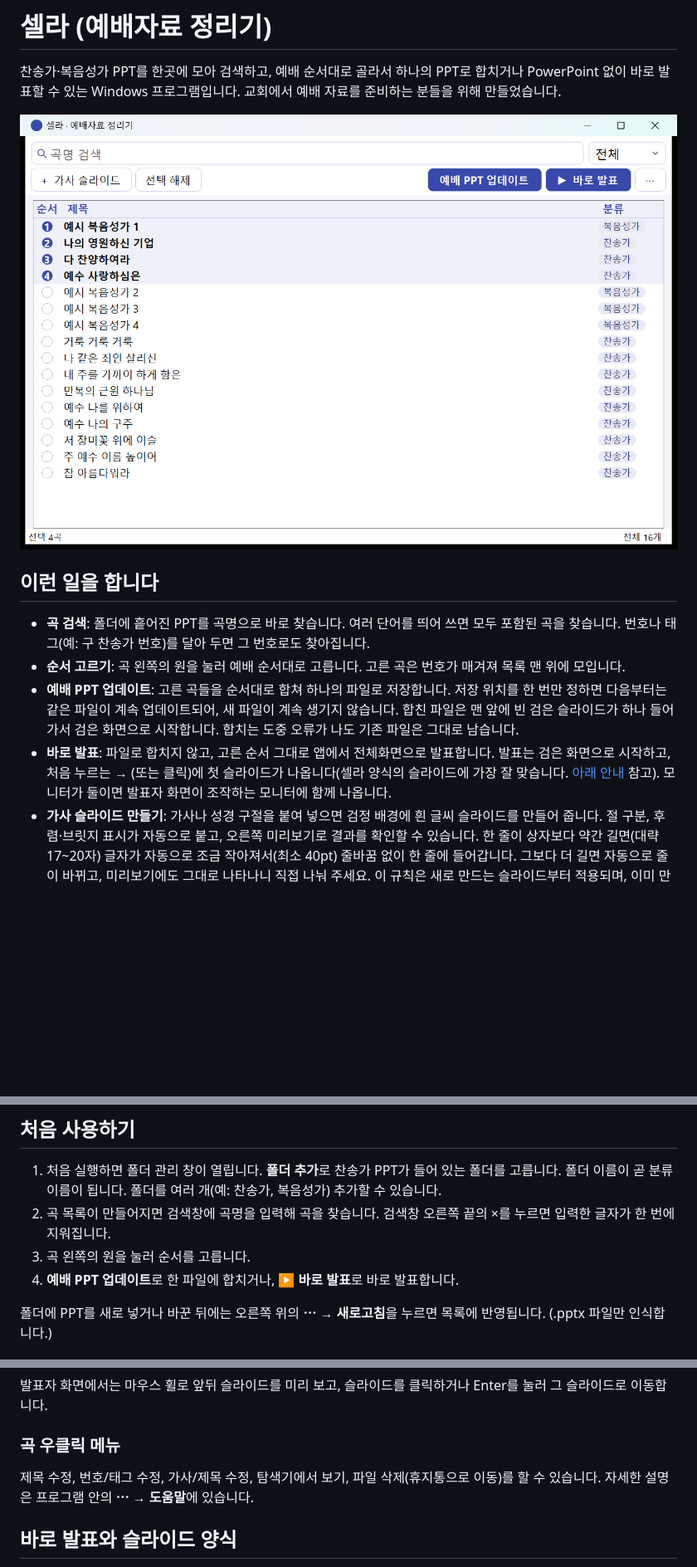
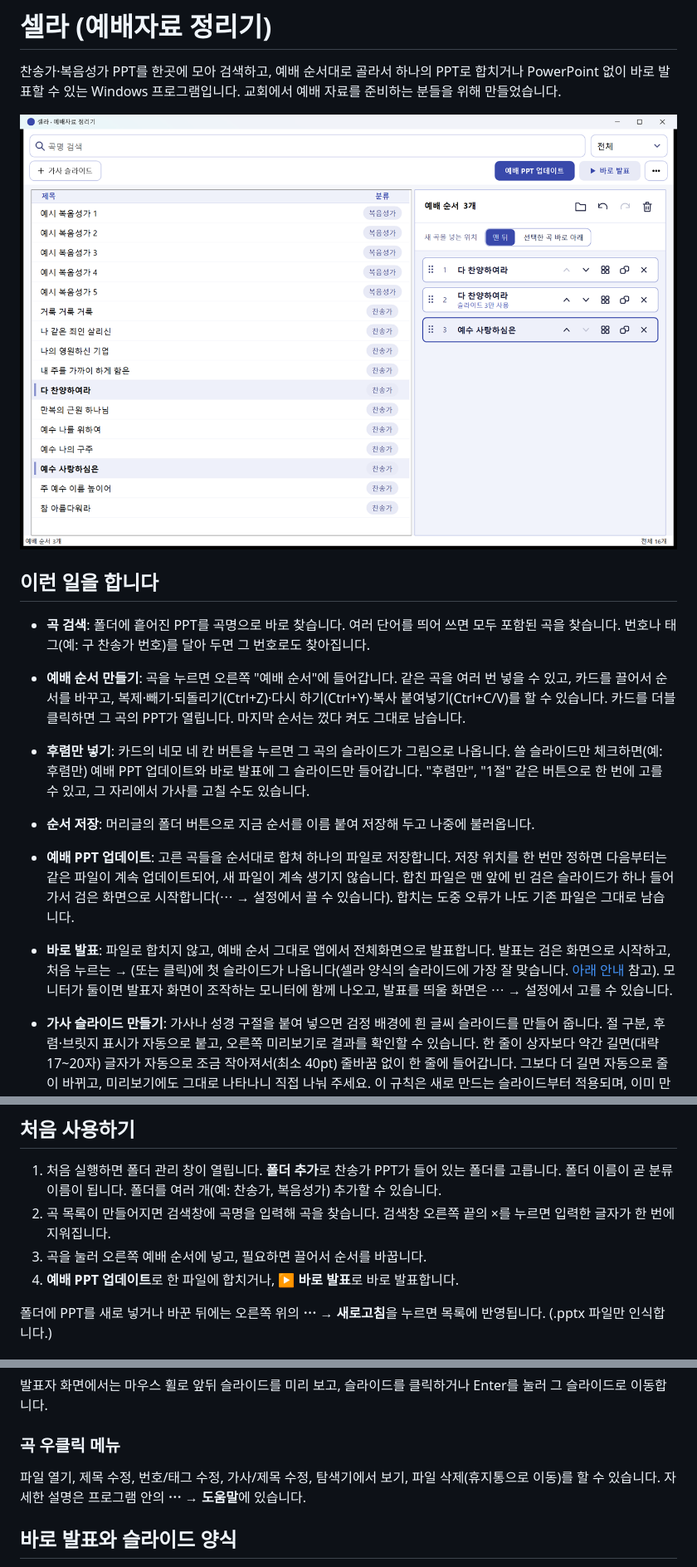
Before and after one commit to jihwanqp1o/selah-app, a Markdown page: README.md, 3 parts joined by grey strips. Shown at 83% size. Rendered like a GitHub page; pictures changed too: images/main.png; blank space fills up the shorter version.

Commit message:
README: 예배 순서, 후렴만 넣기, 순서 저장, 설정 (1.4.0)

```diff
--- a/README.md
+++ b/README.md
@@ -7,7 +7,9 @@
 ## 이런 일을 합니다
 
 - **곡 검색**: 폴더에 흩어진 PPT를 곡명으로 바로 찾습니다. 여러 단어를 띄어 쓰면 모두 포함된 곡을 찾습니다. 번호나 태그(예: 구 찬송가 번호)를 달아 두면 그 번호로도 찾아집니다.
-- **순서 고르기**: 곡 왼쪽의 원을 눌러 예배 순서대로 고릅니다. 고른 곡은 번호가 매겨져 목록 맨 위에 모입니다.
-- **예배 PPT 업데이트**: 고른 곡들을 순서대로 합쳐 하나의 파일로 저장합니다. 저장 위치를 한 번만 정하면 다음부터는 같은 파일이 계속 업데이트되어, 새 파일이 계속 생기지 않습니다. 합친 파일은 맨 앞에 빈 검은 슬라이드가 하나 들어가서 검은 화면으로 시작합니다. 합치는 도중 오류가 나도 기존 파일은 그대로 남습니다.
-- **바로 발표**: 파일로 합치지 않고, 고른 순서 그대로 앱에서 전체화면으로 발표합니다. 발표는 검은 화면으로 시작하고, 처음 누르는 → (또는 클릭)에 첫 슬라이드가 나옵니다(셀라 양식의 슬라이드에 가장 잘 맞습니다. [아래 안내](#바로-발표와-슬라이드-양식) 참고). 모니터가 둘이면 발표자 화면이 조작하는 모니터에 함께 나옵니다.
+- **예배 순서 만들기**: 곡을 누르면 오른쪽 "예배 순서"에 들어갑니다. 같은 곡을 여러 번 넣을 수 있고, 카드를 끌어서 순서를 바꾸고, 복제·빼기·되돌리기(Ctrl+Z)·다시 하기(Ctrl+Y)·복사 붙여넣기(Ctrl+C/V)를 할 수 있습니다. 카드를 더블클릭하면 그 곡의 PPT가 열립니다. 마지막 순서는 껐다 켜도 그대로 남습니다.
+- **후렴만 넣기**: 카드의 네모 네 칸 버튼을 누르면 그 곡의 슬라이드가 그림으로 나옵니다. 쓸 슬라이드만 체크하면(예: 후렴만) 예배 PPT 업데이트와 바로 발표에 그 슬라이드만 들어갑니다. "후렴만", "1절" 같은 버튼으로 한 번에 고를 수 있고, 그 자리에서 가사를 고칠 수도 있습니다.
+- **순서 저장**: 머리글의 폴더 버튼으로 지금 순서를 이름 붙여 저장해 두고 나중에 불러옵니다.
+- **예배 PPT 업데이트**: 고른 곡들을 순서대로 합쳐 하나의 파일로 저장합니다. 저장 위치를 한 번만 정하면 다음부터는 같은 파일이 계속 업데이트되어, 새 파일이 계속 생기지 않습니다. 합친 파일은 맨 앞에 빈 검은 슬라이드가 하나 들어가서 검은 화면으로 시작합니다(⋯ → 설정에서 끌 수 있습니다). 합치는 도중 오류가 나도 기존 파일은 그대로 남습니다.
+- **바로 발표**: 파일로 합치지 않고, 예배 순서 그대로 앱에서 전체화면으로 발표합니다. 발표는 검은 화면으로 시작하고, 처음 누르는 → (또는 클릭)에 첫 슬라이드가 나옵니다(셀라 양식의 슬라이드에 가장 잘 맞습니다. [아래 안내](#바로-발표와-슬라이드-양식) 참고). 모니터가 둘이면 발표자 화면이 조작하는 모니터에 함께 나오고, 발표를 띄울 화면은 ⋯ → 설정에서 고를 수 있습니다.
 - **가사 슬라이드 만들기**: 가사나 성경 구절을 붙여 넣으면 검정 배경에 흰 글씨 슬라이드를 만들어 줍니다. 절 구분, 후렴·브릿지 표시가 자동으로 붙고, 오른쪽 미리보기로 결과를 확인할 수 있습니다. 한 줄이 상자보다 약간 길면(대략 17~20자) 글자가 자동으로 조금 작아져서(최소 40pt) 줄바꿈 없이 한 줄에 들어갑니다. 그보다 더 길면 자동으로 줄이 바뀌고, 미리보기에도 그대로 나타나니 직접 나눠 주세요. 이 규칙은 새로 만드는 슬라이드부터 적용되며, 이미 만든 곡은 우클릭 **가사/제목 수정**으로 다시 만들면 적용됩니다.
@@ -28,7 +34,7 @@
 
 1. 처음 실행하면 폴더 관리 창이 열립니다. **폴더 추가**로 찬송가 PPT가 들어 있는 폴더를 고릅니다. 폴더 이름이 곧 분류 이름이 됩니다. 폴더를 여러 개(예: 찬송가, 복음성가) 추가할 수 있습니다.
 2. 곡 목록이 만들어지면 검색창에 곡명을 입력해 곡을 찾습니다. 검색창 오른쪽 끝의 ×를 누르면 입력한 글자가 한 번에 지워집니다.
-3. 곡 왼쪽의 원을 눌러 순서를 고릅니다.
+3. 곡을 눌러 오른쪽 예배 순서에 넣고, 필요하면 끌어서 순서를 바꿉니다.
 4. **예배 PPT 업데이트**로 한 파일에 합치거나, **▶ 바로 발표**로 바로 발표합니다.
 
 폴더에 PPT를 새로 넣거나 바꾼 뒤에는 오른쪽 위의 **⋯ → 새로고침**을 누르면 목록에 반영됩니다. (.pptx 파일만 인식합니다.)
@@ -45,7 +51,7 @@
 
 ### 곡 우클릭 메뉴
 
-제목 수정, 번호/태그 수정, 가사/제목 수정, 탐색기에서 보기, 파일 삭제(휴지통으로 이동)를 할 수 있습니다. 자세한 설명은 프로그램 안의 **⋯ → 도움말**에 있습니다.
+파일 열기, 제목 수정, 번호/태그 수정, 가사/제목 수정, 탐색기에서 보기, 파일 삭제(휴지통으로 이동)를 할 수 있습니다. 자세한 설명은 프로그램 안의 **⋯ → 도움말**에 있습니다.
 
 ## 바로 발표와 슬라이드 양식
 
```
Also changed, not shown: other parts of README.md (+4 -0 lines), images/slides.png (added).
